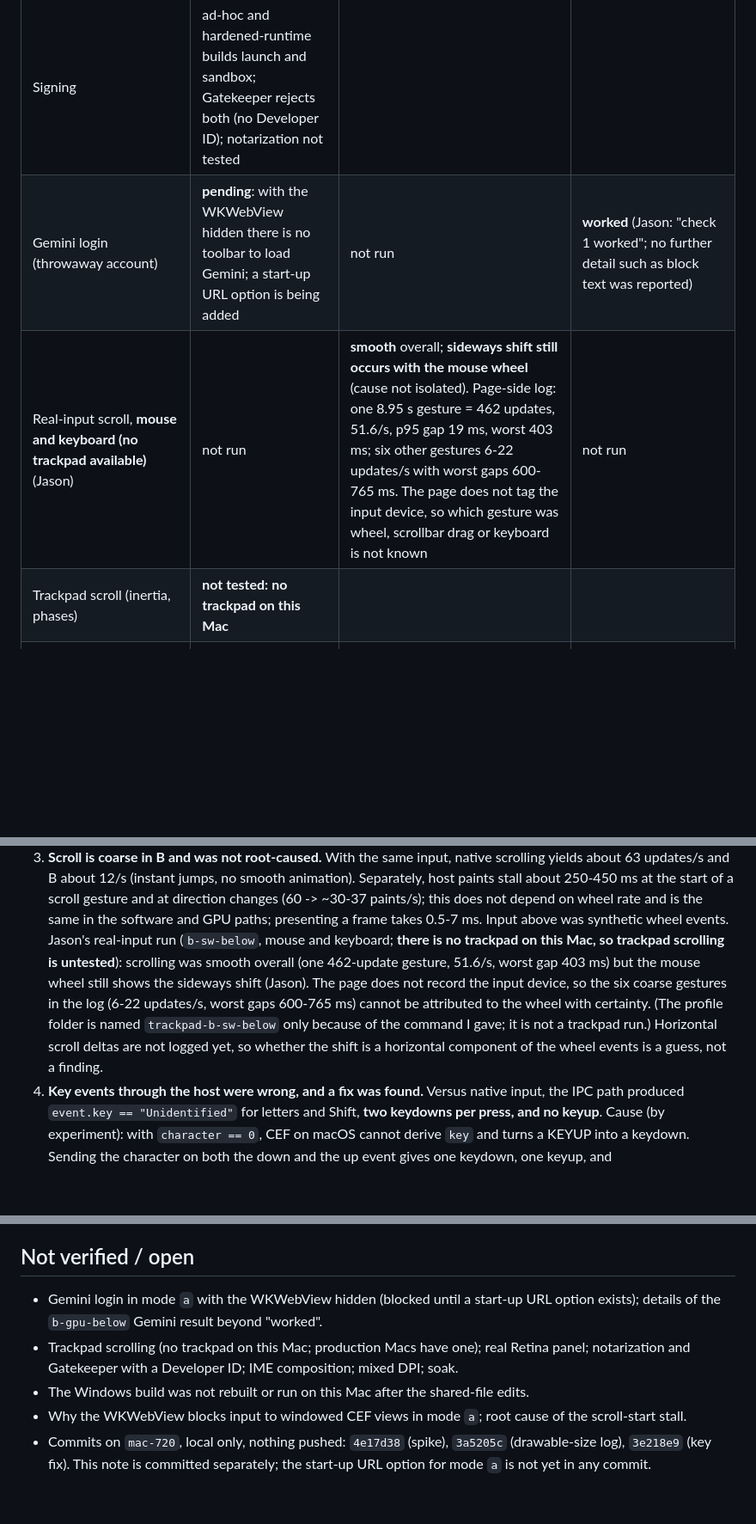
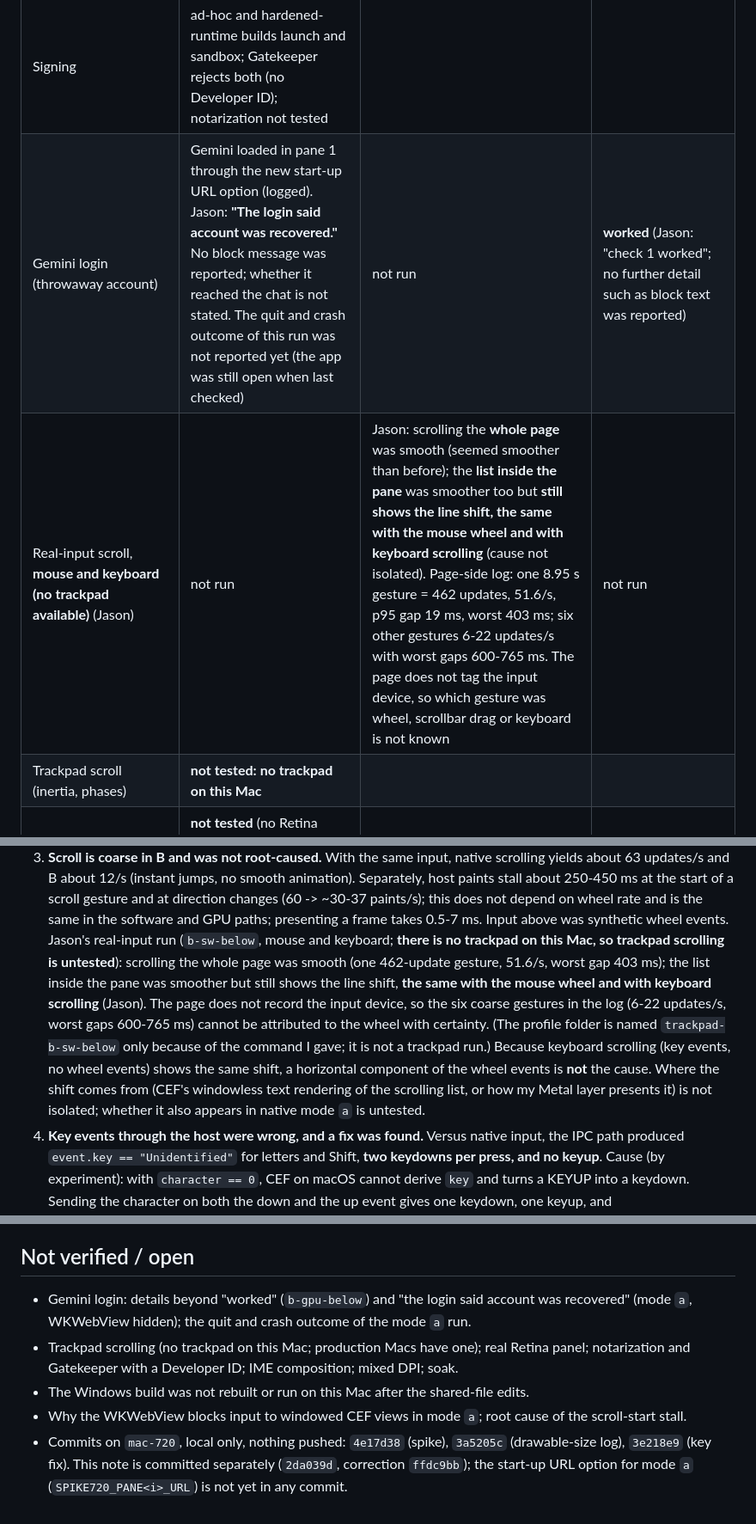
Before and after one commit to quietrabbitai/spike-719-windows-cef, a Markdown page: FINDINGS_720.md, 3 parts joined by grey strips. Shown at 86% size. GitHub-like rendering; blank space fills up the shorter version.

Commit message:
items.id=720: findings: mode-a Gemini report and scroll observations
Jason's reports: in mode a with the WKWebView hidden, Gemini loaded in pane 1 and
"the login said account was recovered" (no block message reported; quit/crash
outcome not yet reported). In b-sw-below, scrolling the whole page was smooth; the
list inside the pane was smoother but still shows the line shift, the same with the
mouse wheel and with keyboard scrolling, which rules out a horizontal wheel delta as
the cause. Cause of the shift not isolated.

Co-Authored-By: Claude Sonnet 5.5 <noreply@anthropic.com>

```diff
--- a/FINDINGS_720.md
+++ b/FINDINGS_720.md
@@ -28,8 +28,8 @@ The `above` placements, idle CPU/soak and mixed-DPI runs are outside the short s
 | Retina (virtual 2x display, instrumentation only) | scale and placement logged | frame = view pixels = drawable (1126x1290 for a 563.2x645.1 pt pane); DIP-to-pixel for IPC and real clicks correct | same |
 | Chromium sandbox ON (decisions.id=860) | not run in `a` | children sandboxed | children sandboxed (browser process is not, as on macOS generally) |
 | Signing | ad-hoc and hardened-runtime builds launch and sandbox; Gatekeeper rejects both (no Developer ID); notarization not tested | | |
-| Gemini login (throwaway account) | **pending**: with the WKWebView hidden there is no toolbar to load Gemini; a start-up URL option is being added | not run | **worked** (Jason: "check 1 worked"; no further detail such as block text was reported) |
-| Real-input scroll, **mouse and keyboard (no trackpad available)** (Jason) | not run | **smooth** overall; **sideways shift still occurs with the mouse wheel** (cause not isolated). Page-side log: one 8.95 s gesture = 462 updates, 51.6/s, p95 gap 19 ms, worst 403 ms; six other gestures 6-22 updates/s with worst gaps 600-765 ms. The page does not tag the input device, so which gesture was wheel, scrollbar drag or keyboard is not known | not run |
+| Gemini login (throwaway account) | Gemini loaded in pane 1 through the new start-up URL option (logged). Jason: **"The login said account was recovered."** No block message was reported; whether it reached the chat is not stated. The quit and crash outcome of this run was not reported yet (the app was still open when last checked) | not run | **worked** (Jason: "check 1 worked"; no further detail such as block text was reported) |
+| Real-input scroll, **mouse and keyboard (no trackpad available)** (Jason) | not run | Jason: scrolling the **whole page** was smooth (seemed smoother than before); the **list inside the pane** was smoother too but **still shows the line shift, the same with the mouse wheel and with keyboard scrolling** (cause not isolated). Page-side log: one 8.95 s gesture = 462 updates, 51.6/s, p95 gap 19 ms, worst 403 ms; six other gestures 6-22 updates/s with worst gaps 600-765 ms. The page does not tag the input device, so which gesture was wheel, scrollbar drag or keyboard is not known | not run |
 | Trackpad scroll (inertia, phases) | **not tested: no trackpad on this Mac** | | |
 | Real-panel Retina | **not tested** (no Retina display; the virtual display is a compromise) | | |
 | IME / CJK input | not tested | | |
@@ -48,12 +48,14 @@ The `above` placements, idle CPU/soak and mixed-DPI runs are outside the short s
    about 12/s (instant jumps, no smooth animation). Separately, host paints stall about 250-450 ms at the start of a scroll
    gesture and at direction changes (60 -> ~30-37 paints/s); this does not depend on wheel rate and is the same in the
    software and GPU paths; presenting a frame takes 0.5-7 ms. Input above was synthetic wheel events. Jason's real-input run
-   (`b-sw-below`, mouse and keyboard; **there is no trackpad on this Mac, so trackpad scrolling is untested**): scrolling was
-   smooth overall (one 462-update gesture, 51.6/s, worst gap 403 ms) but the mouse wheel still shows the sideways shift
-   (Jason). The page does not record the input device, so the six coarse gestures in the log (6-22 updates/s, worst gaps
+   (`b-sw-below`, mouse and keyboard; **there is no trackpad on this Mac, so trackpad scrolling is untested**): scrolling the
+   whole page was smooth (one 462-update gesture, 51.6/s, worst gap 403 ms); the list inside the pane was smoother but still
+   shows the line shift, **the same with the mouse wheel and with keyboard scrolling** (Jason). The page does not record the input device, so the six coarse gestures in the log (6-22 updates/s, worst gaps
    600-765 ms) cannot be attributed to the wheel with certainty. (The profile folder is named `trackpad-b-sw-below` only
-   because of the command I gave; it is not a trackpad run.) Horizontal scroll deltas are not logged yet, so
-   whether the shift is a horizontal component of the wheel events is a guess, not a finding.
+   because of the command I gave; it is not a trackpad run.) Because keyboard scrolling (key events, no wheel events) shows the same
+   shift, a horizontal component of the wheel events is **not** the cause. Where the shift comes from (CEF's windowless
+   text rendering of the scrolling list, or how my Metal layer presents it) is not isolated; whether it also appears in
+   native mode `a` is untested.
 4. **Key events through the host were wrong, and a fix was found.** Versus native input, the IPC path produced
    `event.key == "Unidentified"` for letters and Shift, **two keydowns per press, and no keyup**. Cause (by experiment): with
    `character == 0`, CEF on macOS cannot derive `key` and turns a KEYUP into a keydown. Sending the character on both the
@@ -94,10 +96,11 @@ macenv 81, macmain 52, bins 21) plus ~170 lines of tools; shared files touched a
 No OOM; swap was 0 before and about 17 MB after the session; peak memory was not measured.
 
 ## Not verified / open
-- Gemini login in mode `a` with the WKWebView hidden (blocked until a start-up URL option exists); details of the
-  `b-gpu-below` Gemini result beyond "worked".
+- Gemini login: details beyond "worked" (`b-gpu-below`) and "the login said account was recovered" (mode `a`, WKWebView
+  hidden); the quit and crash outcome of the mode `a` run.
 - Trackpad scrolling (no trackpad on this Mac; production Macs have one); real Retina panel; notarization and Gatekeeper with a Developer ID; IME composition; mixed DPI; soak.
 - The Windows build was not rebuilt or run on this Mac after the shared-file edits.
 - Why the WKWebView blocks input to windowed CEF views in mode `a`; root cause of the scroll-start stall.
 - Commits on `mac-720`, local only, nothing pushed: `4e17d38` (spike), `3a5205c` (drawable-size log), `3e218e9` (key fix).
-  This note is committed separately; the start-up URL option for mode `a` is not yet in any commit.
+  This note is committed separately (`2da039d`, correction `ffdc9bb`); the start-up URL option for mode `a` (`SPIKE720_PANE<i>_URL`)
+  is not yet in any commit.
```
